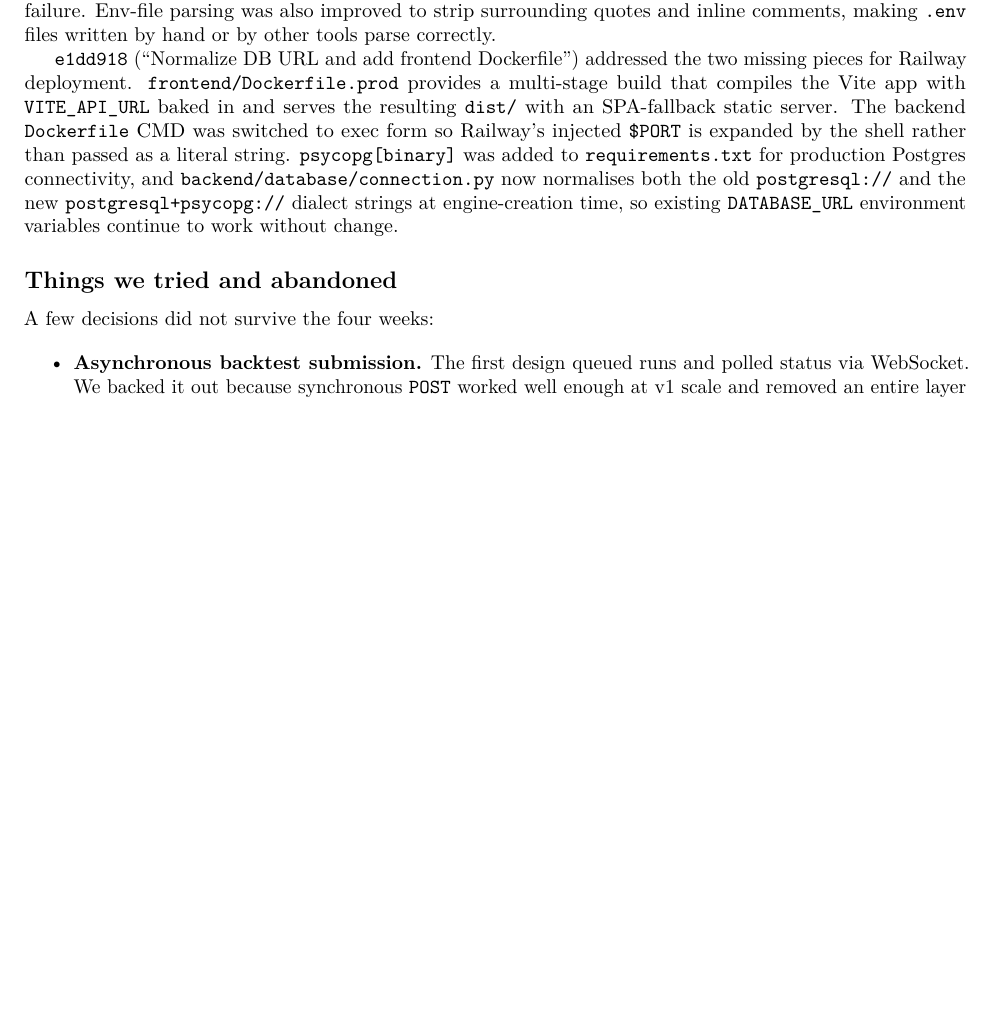
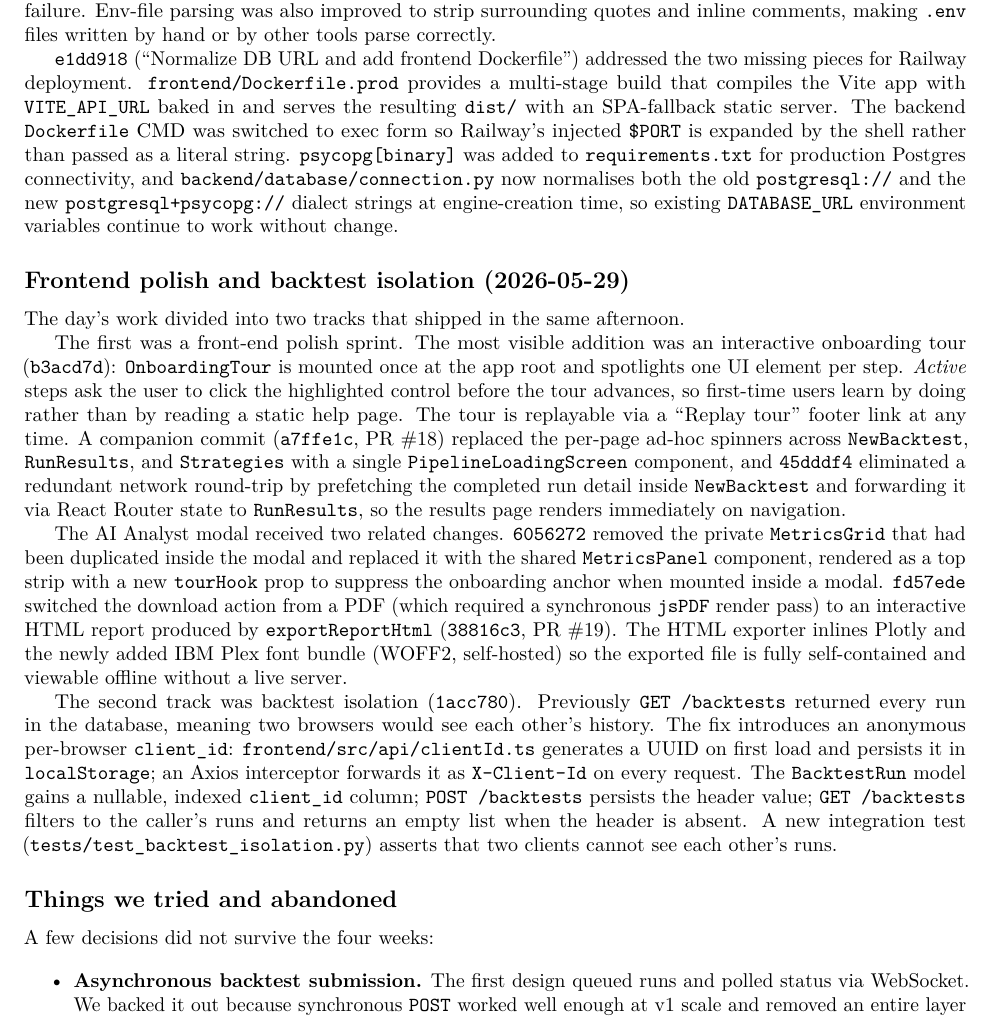
Before and after one commit to L-Di-Pietro/Programming_II_Project_USI, a LaTeX paper (docs/academic/main.tex, which reads docs/academic/02_project_diary.tex): part of page 5 of 11 before the commit and part of page 5 of 12 after it, cut so that both start at the same text, the shorter picture padded with empty space. Compiled offline with pdfLaTeX.

Commit message:
chore(docs): nightly auto-refresh 2026-05-30

```diff
--- a/docs/academic/02_project_diary.tex
+++ b/docs/academic/02_project_diary.tex
@@ -170,6 +170,44 @@ both the old \texttt{postgresql://} and the new \texttt{postgresql+psycopg://}
 dialect strings at engine-creation time, so existing \texttt{DATABASE\_URL}
 environment variables continue to work without change.
 
+\subsection*{Frontend polish and backtest isolation (2026-05-29)}
+
+The day's work divided into two tracks that shipped in the same afternoon.
+
+The first was a front-end polish sprint. The most visible addition was an interactive
+onboarding tour (\texttt{b3acd7d}): \texttt{OnboardingTour} is mounted once at the app
+root and spotlights one UI element per step. \textit{Active} steps ask the user to
+click the highlighted control before the tour advances, so first-time users learn by
+doing rather than by reading a static help page. The tour is replayable via a ``Replay
+tour'' footer link at any time. A companion commit (\texttt{a7ffe1c}, PR~\#18) replaced
+the per-page ad-hoc spinners across \texttt{NewBacktest}, \texttt{RunResults}, and
+\texttt{Strategies} with a single \texttt{PipelineLoadingScreen} component, and
+\texttt{45dddf4} eliminated a redundant network round-trip by prefetching the completed
+run detail inside \texttt{NewBacktest} and forwarding it via React Router state to
+\texttt{RunResults}, so the results page renders immediately on navigation.
+
+The AI Analyst modal received two related changes. \texttt{6056272} removed the private
+\texttt{MetricsGrid} that had been duplicated inside the modal and replaced it with the
+shared \texttt{MetricsPanel} component, rendered as a top strip with a new
+\texttt{tourHook} prop to suppress the onboarding anchor when mounted inside a modal.
+\texttt{fd57ede} switched the download action from a PDF (which required a synchronous
+\texttt{jsPDF} render pass) to an interactive HTML report produced by
+\texttt{exportReportHtml} (\texttt{38816c3}, PR~\#19). The HTML exporter inlines Plotly
+and the newly added IBM Plex font bundle (WOFF2, self-hosted) so the exported file is
+fully self-contained and viewable offline without a live server.
+
+The second track was backtest isolation (\texttt{1acc780}). Previously
+\texttt{GET /backtests} returned every run in the database, meaning two browsers would
+see each other's history. The fix introduces an anonymous per-browser
+\texttt{client\_id}: \texttt{frontend/src/api/clientId.ts} generates a UUID on first
+load and persists it in \texttt{localStorage}; an Axios interceptor forwards it as
+\texttt{X-Client-Id} on every request. The \texttt{BacktestRun} model gains a
+nullable, indexed \texttt{client\_id} column; \texttt{POST /backtests} persists the
+header value; \texttt{GET /backtests} filters to the caller's runs and returns an
+empty list when the header is absent. A new integration test
+(\texttt{tests/test\_backtest\_isolation.py}) asserts that two clients cannot see each
+other's runs.
+
 \subsection*{Things we tried and abandoned}
 
 A few decisions did not survive the four weeks:
```
Also changed, not shown: docs/api.md (+13 -1 lines), docs/user-guide.md (+10 -7 lines), CHANGELOG.md.
